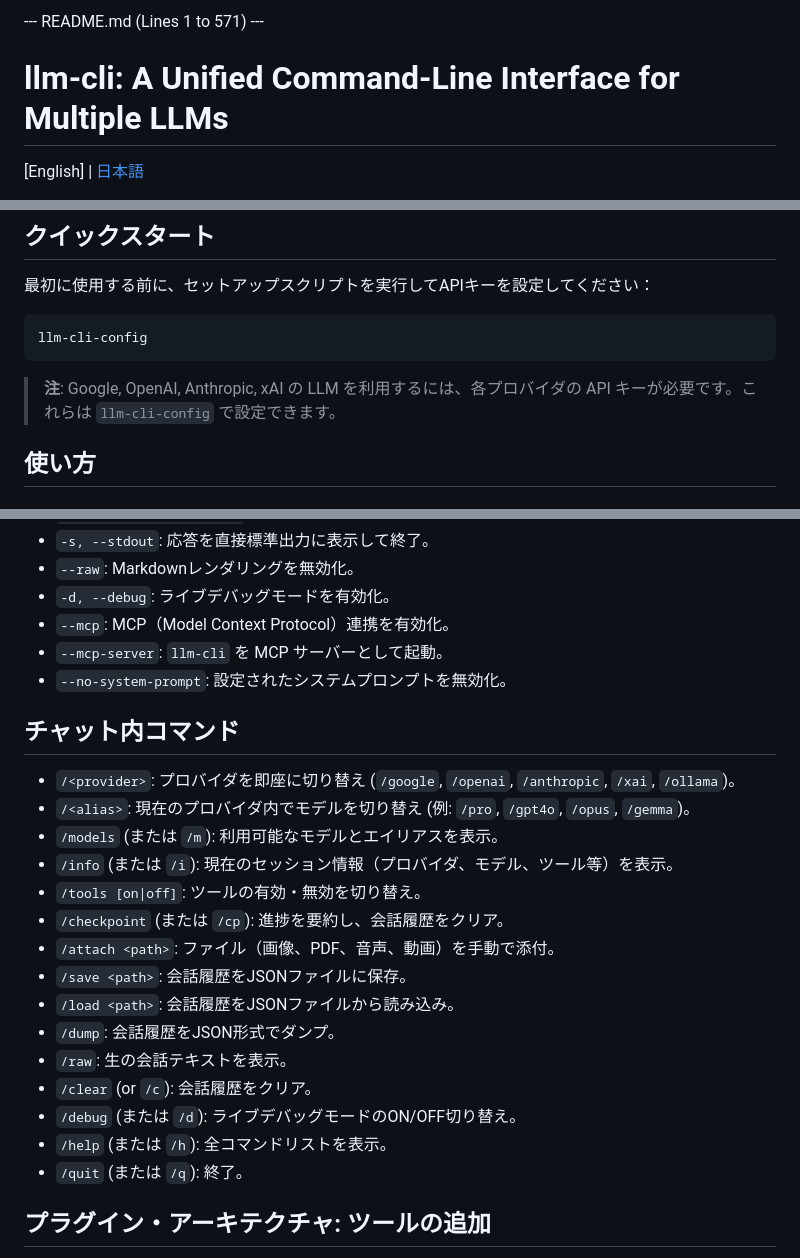
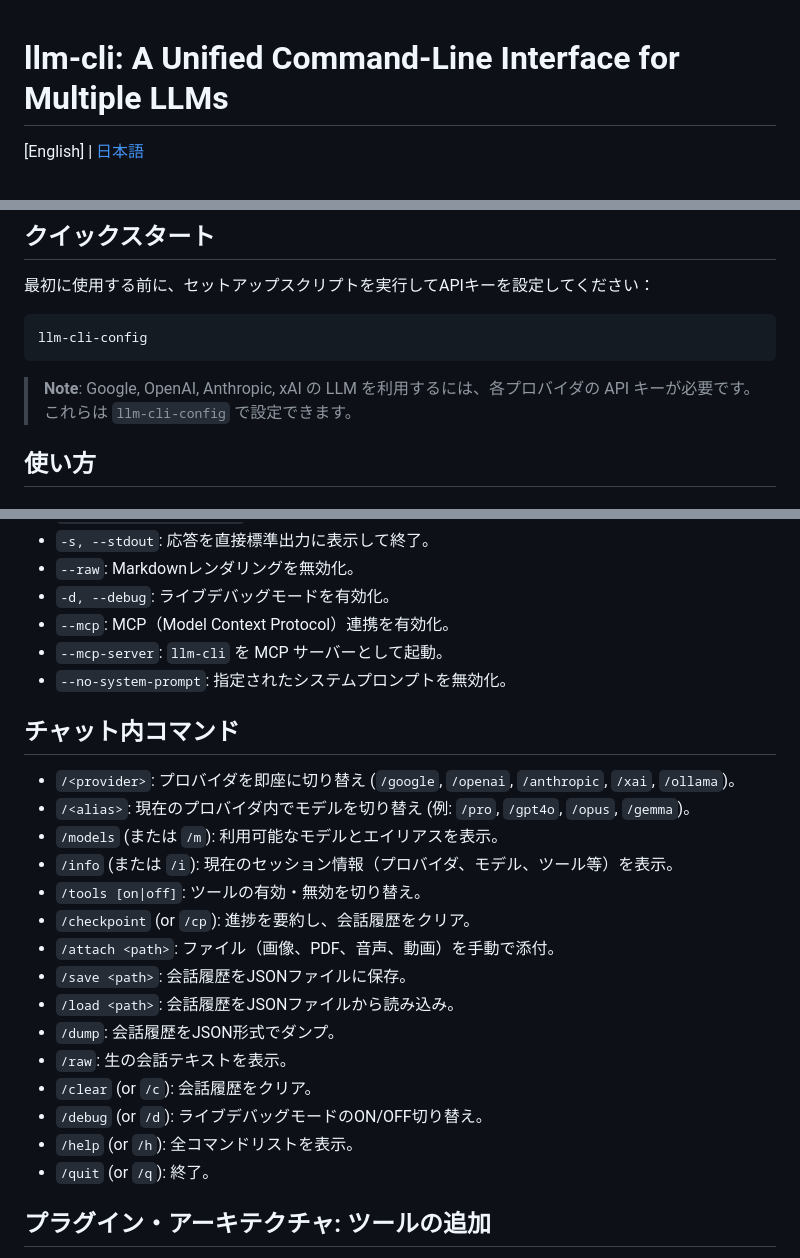
Before and after one commit to yosh95/llm-cli, a Markdown page: README.md, 3 parts joined by grey strips. Rendered like a GitHub page.

````diff
--- a/README.md
+++ b/README.md
@@ -1,4 +1,3 @@
---- README.md (Lines 1 to 571) ---
 # llm-cli: A Unified Command-Line Interface for Multiple LLMs
 
 [English] | [日本語](#japanese-description)
@@ -474,7 +491,7 @@ pip install ".[mcp]"
 llm-cli-config
 ```
 
-> **注**: Google, OpenAI, Anthropic, xAI の LLM を利用するには、各プロバイダの API キーが必要です。これらは `llm-cli-config` で設定できます。
+> **Note**: Google, OpenAI, Anthropic, xAI の LLM を利用するには、各プロバイダの API キーが必要です。これらは `llm-cli-config` で設定できます。
 
 ## 使い方
 
@@ -512,7 +529,7 @@ llm "この論文を要約して" https://arxiv.org/pdf/1706.03762.pdf
 -   `-d, --debug`: ライブデバッグモードを有効化。
 -   `--mcp`: MCP（Model Context Protocol）連携を有効化。
 -   `--mcp-server`: `llm-cli` を MCP サーバーとして起動。
--   `--no-system-prompt`: 設定されたシステムプロンプトを無効化。
+-   `--no-system-prompt`: 指定されたシステムプロンプトを無効化。
 
 ## チャット内コマンド
 
@@ -521,16 +538,16 @@ llm "この論文を要約して" https://arxiv.org/pdf/1706.03762.pdf
 -   `/models` (または `/m`): 利用可能なモデルとエイリアスを表示。
 -   `/info` (または `/i`): 現在のセッション情報（プロバイダ、モデル、ツール等）を表示。
 -   `/tools [on|off]`: ツールの有効・無効を切り替え。
--   `/checkpoint` (または `/cp`): 進捗を要約し、会話履歴をクリア。
+-   `/checkpoint` (or `/cp`): 進捗を要約し、会話履歴をクリア。
 -   `/attach <path>`: ファイル（画像、PDF、音声、動画）を手動で添付。
 -   `/save <path>`: 会話履歴をJSONファイルに保存。
 -   `/load <path>`: 会話履歴をJSONファイルから読み込み。
 -   `/dump`: 会話履歴をJSON形式でダンプ。
 -   `/raw`: 生の会話テキストを表示。
 -   `/clear` (or `/c`): 会話履歴をクリア。
--   `/debug` (または `/d`): ライブデバッグモードのON/OFF切り替え。
--   `/help` (または `/h`): 全コマンドリストを表示。
--   `/quit` (または `/q`): 終了。
+-   `/debug` (or `/d`): ライブデバッグモードのON/OFF切り替え。
+-   `/help` (or `/h`): 全コマンドリストを表示。
+-   `/quit` (or `/q`): 終了。
 
 ## プラグイン・アーキテクチャ: ツールの追加
 
````
Also changed, not shown: other parts of README.md (+24 -6 lines), images/llm_cli_overview.jpg (added), images/llm_cli_overview_en.jpg (added), 3 other files.
